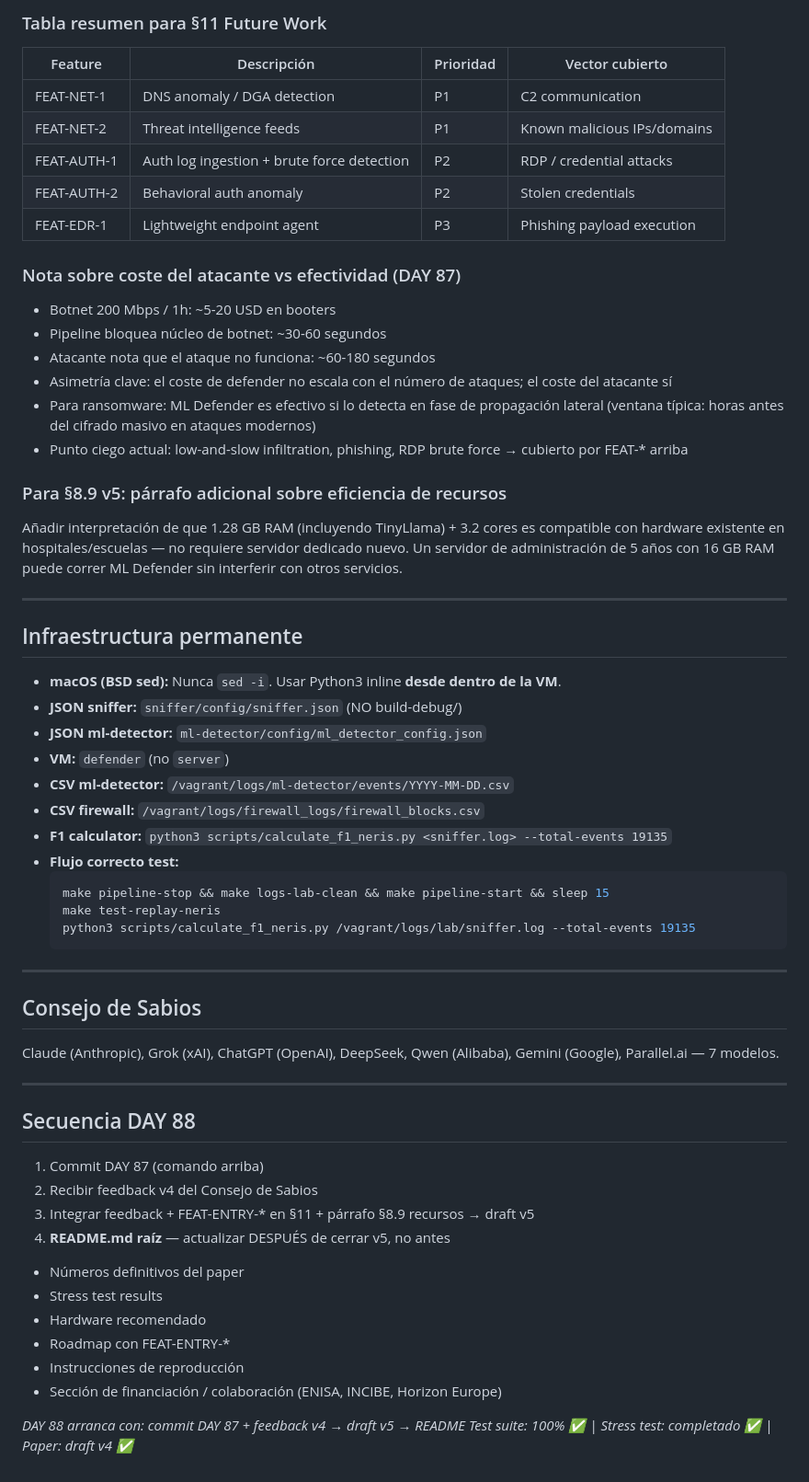
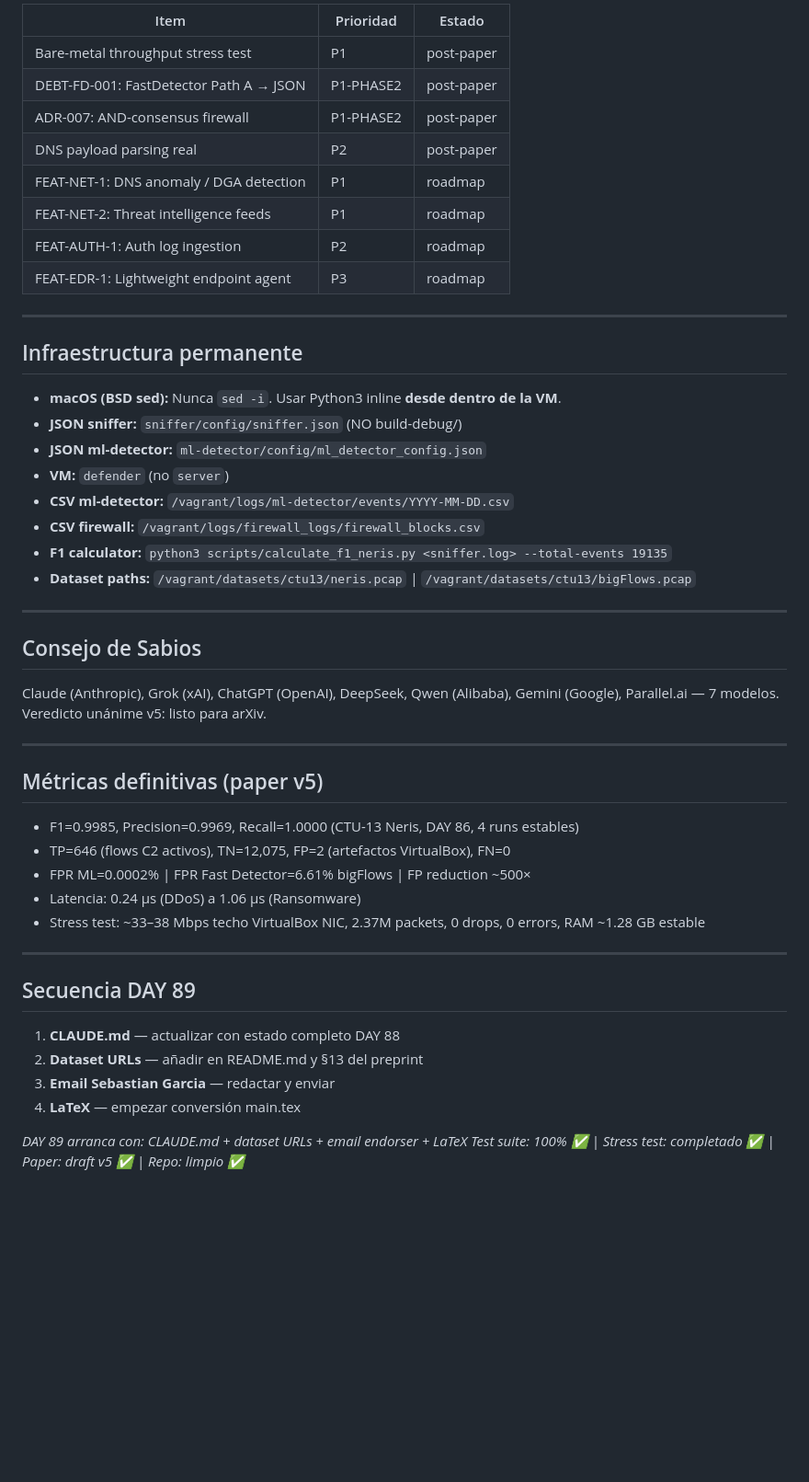
Before and after one commit to alonsoir/test-zeromq-c-, a Markdown page: docs/continuity/PROMPT_CONTINUE_CLAUDE.md, the part around one of its changes. Shown at 92% size. Rendered like a GitHub page; blank space fills up the shorter version.

Commit message:
docs: prompt de continuidad DAY 89

````diff
--- a/docs/continuity/PROMPT_CONTINUE_CLAUDE.md
+++ b/docs/continuity/PROMPT_CONTINUE_CLAUDE.md
@@ -156,25 +129,13 @@ Agente ligero en endpoints Windows/Linux:
-### Tabla resumen para §11 Future Work
-| Feature | Descripción | Prioridad | Vector cubierto |
-|---|---|---|---|
-| FEAT-NET-1 | DNS anomaly / DGA detection | P1 | C2 communication |
-| FEAT-NET-2 | Threat intelligence feeds | P1 | Known malicious IPs/domains |
-| FEAT-AUTH-1 | Auth log ingestion + brute force detection | P2 | RDP / credential attacks |
-| FEAT-AUTH-2 | Behavioral auth anomaly | P2 | Stolen credentials |
-| FEAT-EDR-1 | Lightweight endpoint agent | P3 | Phishing payload execution |
-
-### Nota sobre coste del atacante vs efectividad (DAY 87)
-- Botnet 200 Mbps / 1h: ~5-20 USD en booters
-- Pipeline bloquea núcleo de botnet: ~30-60 segundos
-- Atacante nota que el ataque no funciona: ~60-180 segundos
-- Asimetría clave: el coste de defender no escala con el número de ataques; el coste del atacante sí
-- Para ransomware: ML Defender es efectivo si lo detecta en fase de propagación lateral (ventana típica: horas antes del cifrado masivo en ataques modernos)
-- Punto ciego actual: low-and-slow infiltration, phishing, RDP brute force → cubierto por FEAT-* arriba
-
-### Para §8.9 v5: párrafo adicional sobre eficiencia de recursos
-Añadir interpretación de que 1.28 GB RAM (incluyendo TinyLlama) + 3.2 cores
-es compatible con hardware existente en hospitales/escuelas — no requiere
-servidor dedicado nuevo. Un servidor de administración de 5 años con 16 GB RAM
-puede correr ML Defender sin interferir con otros servicios.
+| Item | Prioridad | Estado |
+|---|---|---|
+| Bare-metal throughput stress test | P1 | post-paper |
+| DEBT-FD-001: FastDetector Path A → JSON | P1-PHASE2 | post-paper |
+| ADR-007: AND-consensus firewall | P1-PHASE2 | post-paper |
+| DNS payload parsing real | P2 | post-paper |
+| FEAT-NET-1: DNS anomaly / DGA detection | P1 | roadmap |
+| FEAT-NET-2: Threat intelligence feeds | P1 | roadmap |
+| FEAT-AUTH-1: Auth log ingestion | P2 | roadmap |
+| FEAT-EDR-1: Lightweight endpoint agent | P3 | roadmap |
 
 ---
 
@@ -187,32 +148,31 @@ puede correr ML Defender sin interferir con otros servicios.
 - **CSV ml-detector:** `/vagrant/logs/ml-detector/events/YYYY-MM-DD.csv`
 - **CSV firewall:** `/vagrant/logs/firewall_logs/firewall_blocks.csv`
 - **F1 calculator:** `python3 scripts/calculate_f1_neris.py <sniffer.log> --total-events 19135`
-- **Flujo correcto test:**
-  ```bash
-  make pipeline-stop && make logs-lab-clean && make pipeline-start && sleep 15
-  make test-replay-neris
-  python3 scripts/calculate_f1_neris.py /vagrant/logs/lab/sniffer.log --total-events 19135
-  ```
+- **Dataset paths:** `/vagrant/datasets/ctu13/neris.pcap` | `/vagrant/datasets/ctu13/bigFlows.pcap`
 
 ---
 
 ## Consejo de Sabios
 Claude (Anthropic), Grok (xAI), ChatGPT (OpenAI), DeepSeek, Qwen (Alibaba), Gemini (Google), Parallel.ai — 7 modelos.
+Veredicto unánime v5: listo para arXiv.
 
 ---
 
-## Secuencia DAY 88
+## Métricas definitivas (paper v5)
+- F1=0.9985, Precision=0.9969, Recall=1.0000 (CTU-13 Neris, DAY 86, 4 runs estables)
+- TP=646 (flows C2 activos), TN=12,075, FP=2 (artefactos VirtualBox), FN=0
+- FPR ML=0.0002% | FPR Fast Detector=6.61% bigFlows | FP reduction ~500×
+- Latencia: 0.24 μs (DDoS) a 1.06 μs (Ransomware)
+- Stress test: ~33–38 Mbps techo VirtualBox NIC, 2.37M packets, 0 drops, 0 errors, RAM ~1.28 GB estable
 
-1. Commit DAY 87 (comando arriba)
-2. Recibir feedback v4 del Consejo de Sabios
-3. Integrar feedback + FEAT-ENTRY-* en §11 + párrafo §8.9 recursos → draft v5
-4. **README.md raíz** — actualizar DESPUÉS de cerrar v5, no antes
-  - Números definitivos del paper
-  - Stress test results
-  - Hardware recomendado
-  - Roadmap con FEAT-ENTRY-*
-  - Instrucciones de reproducción
-  - Sección de financiación / colaboración (ENISA, INCIBE, Horizon Europe)
+---
 
-*DAY 88 arranca con: commit DAY 87 + feedback v4 → draft v5 → README*
-*Test suite: 100% ✅ | Stress test: completado ✅ | Paper: draft v4 ✅*
+## Secuencia DAY 89
+
+1. **CLAUDE.md** — actualizar con estado completo DAY 88
+2. **Dataset URLs** — añadir en README.md y §13 del preprint
+3. **Email Sebastian Garcia** — redactar y enviar
+4. **LaTeX** — empezar conversión main.tex
+
+*DAY 89 arranca con: CLAUDE.md + dataset URLs + email endorser + LaTeX*
+*Test suite: 100% ✅ | Stress test: completado ✅ | Paper: draft v5 ✅ | Repo: limpio ✅*
````
Also changed, not shown: other parts of docs/continuity/PROMPT_CONTINUE_CLAUDE.md (+102 -129 lines).
